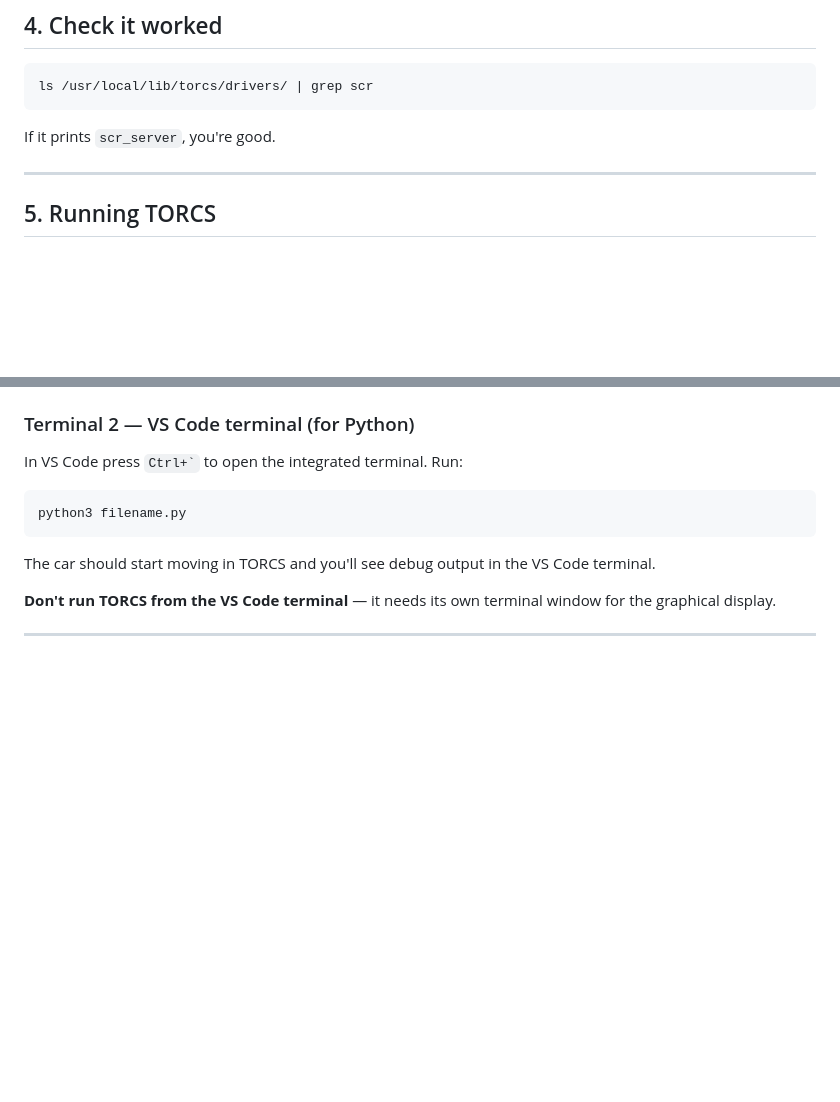
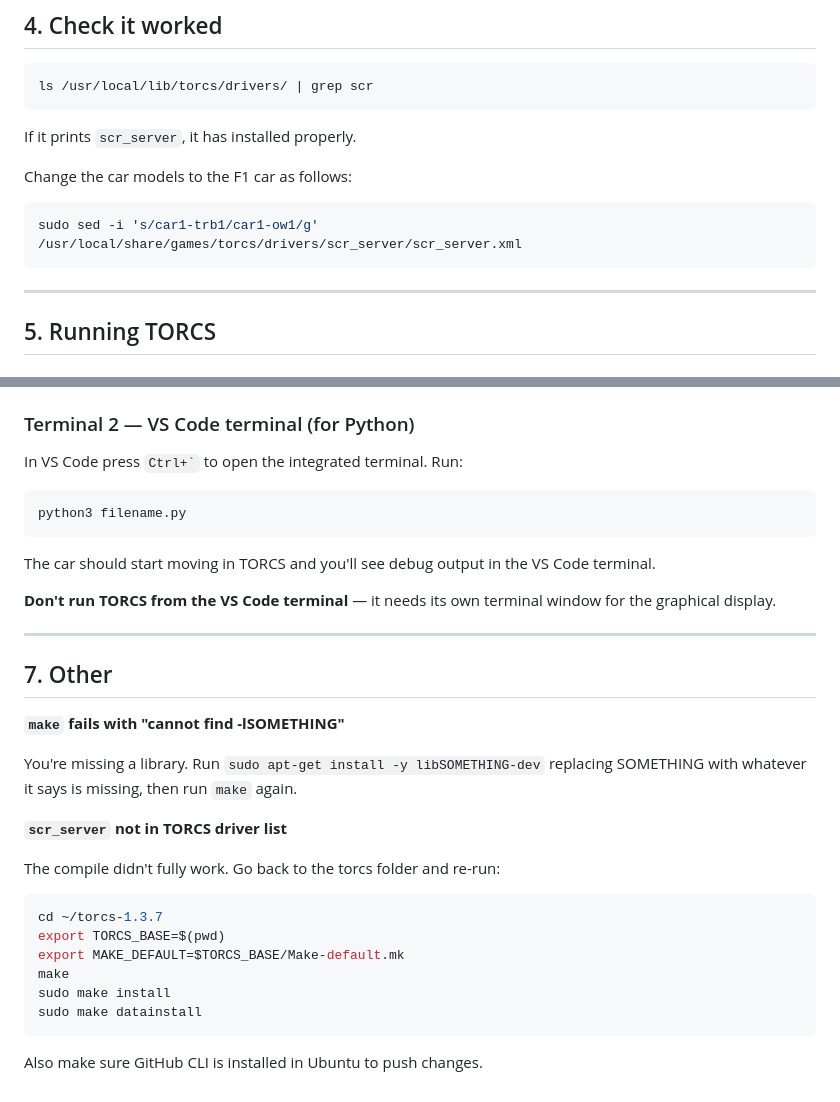
Before and after one commit to adrub/warpcore, a Markdown page: README.md, 2 parts joined by grey strips. Rendered like a GitHub page; blank space fills up the shorter version.

````diff
--- a/README.md
+++ b/README.md
@@ -60,7 +60,13 @@ sudo make datainstall
 ls /usr/local/lib/torcs/drivers/ | grep scr
 ```
 
-If it prints `scr_server`, you're good.
+If it prints `scr_server`, it has installed properly.
+
+ Change the car models to the F1 car as follows:
+
+ ```bash
+ sudo sed -i 's/car1-trb1/car1-ow1/g' /usr/local/share/games/torcs/drivers/scr_server/scr_server.xml
+ ```
 
 ---
 
@@ -120,3 +126,24 @@ The car should start moving in TORCS and you'll see debug output in the VS Code
 **Don't run TORCS from the VS Code terminal** — it needs its own terminal window for the graphical display.
 
 ---
+
+## 7. Other
+
+**`make` fails with "cannot find -lSOMETHING"**
+
+You're missing a library. Run `sudo apt-get install -y libSOMETHING-dev` replacing SOMETHING with whatever it says is missing, then run `make` again.
+
+**`scr_server` not in TORCS driver list**
+
+The compile didn't fully work. Go back to the torcs folder and re-run:
+
+```bash
+cd ~/torcs-1.3.7
+export TORCS_BASE=$(pwd)
+export MAKE_DEFAULT=$TORCS_BASE/Make-default.mk
+make
+sudo make install
+sudo make datainstall
+```
+
+Also make sure GitHub CLI is installed in Ubuntu to push changes.
````
